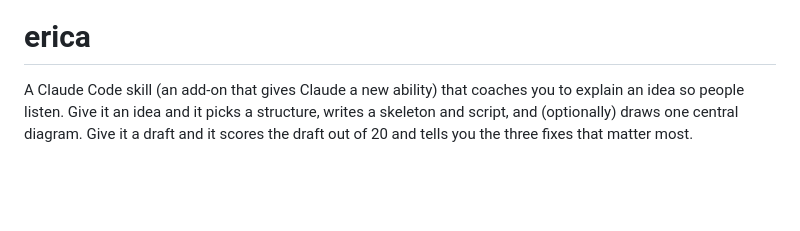
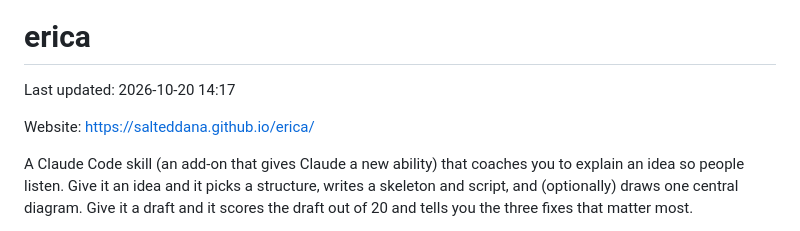
Before and after one commit to SaltedDana/erica, a Markdown page: README.md, the part around the change. Drawn GitHub-style; blank space fills up the shorter version.

Commit message:
README: link to the website
Co-Authored-By: Claude Sonnet 5.5 <noreply@anthropic.com>

```diff
--- a/README.md
+++ b/README.md
@@ -1,6 +1,10 @@
 ![erica: a Claude Code skill that coaches you to explain an idea so people listen](assets/social-preview.png)
 
 # erica
+
+Last updated: 2026-10-20 14:17
+
+Website: https://salteddana.github.io/erica/
 
 A Claude Code skill (an add-on that gives Claude a new ability) that coaches you to explain an idea so people listen. Give it an idea and it picks a structure, writes a skeleton and script, and (optionally) draws one central diagram. Give it a draft and it scores the draft out of 20 and tells you the three fixes that matter most.
 
```
